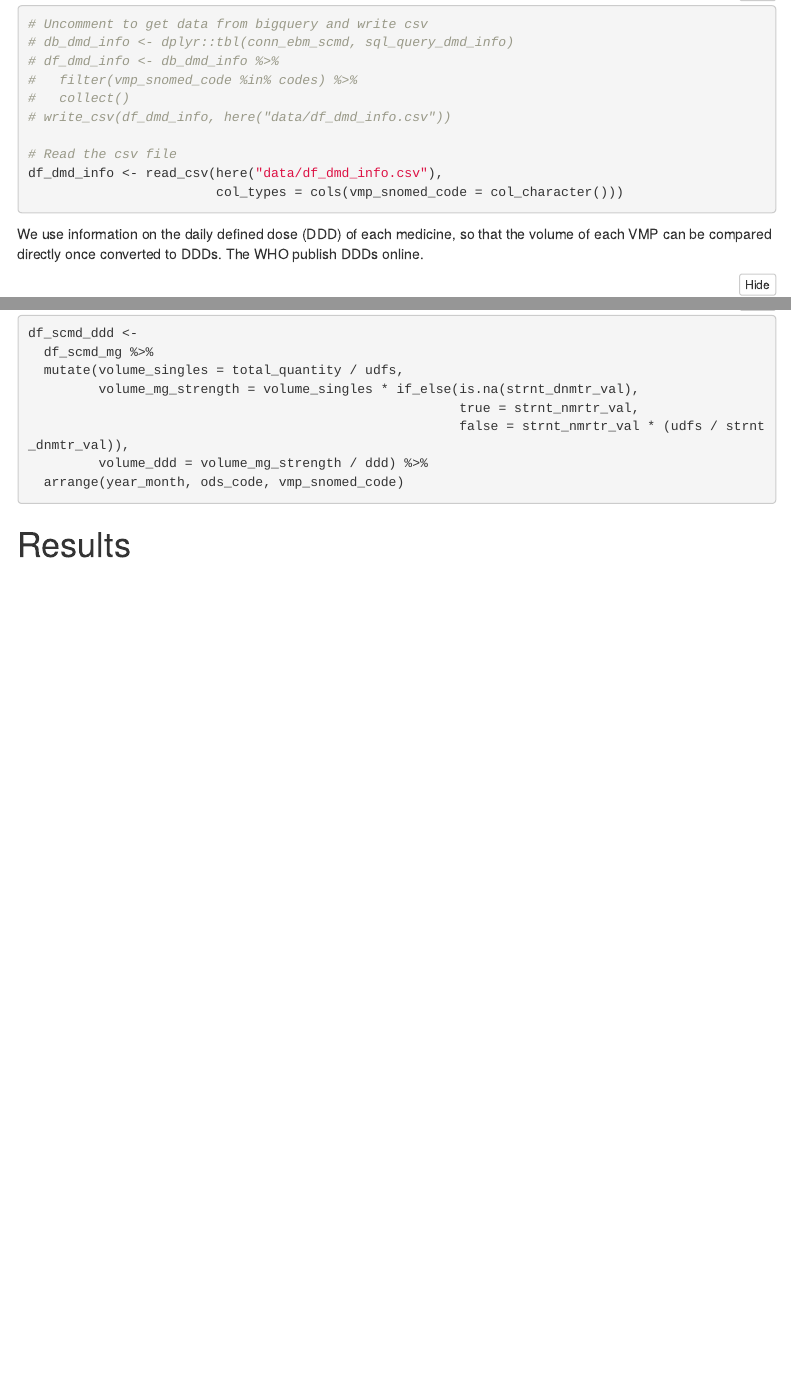
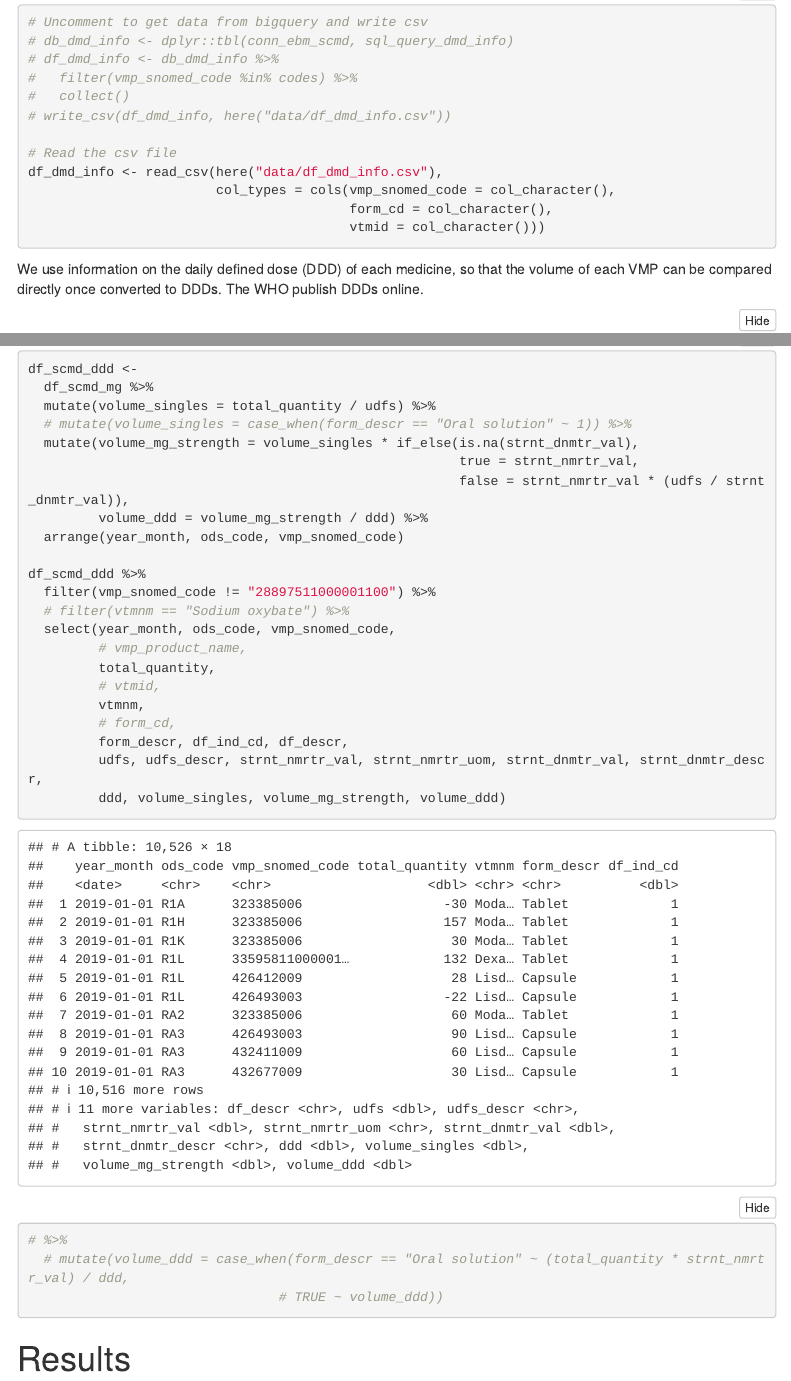
Before and after one commit to ebmdatalab/scmd-narcolepsy, an R Markdown document (notebooks/scmd-narcolepsy-meds.Rmd): the page in a window 1100 px wide, from 7040 px down before the commit and from 7090 px down after it, so that both start at the same text, and a second part further down, joined at a grey line. Rendered offline with R 4.5, knitr and Pandoc, with nearby package versions; folded parts are opened; some code elsewhere in the file could not run offline; menus at the side of the page are left out; column names are cleaned by a stand-in for the janitor package.

````diff
--- a/notebooks/scmd-narcolepsy-meds.Rmd
+++ b/notebooks/scmd-narcolepsy-meds.Rmd
@@ -330,7 +324,9 @@
 
 # Read the csv file
 df_dmd_info <- read_csv(here("data/df_dmd_info.csv"),
-                        col_types = cols(vmp_snomed_code = col_character()))
+                        col_types = cols(vmp_snomed_code = col_character(),
+                                         form_cd = col_character(),
+                                         vtmid = col_character()))
 
 ```
 
@@ -400,12 +396,31 @@
 ```{r}
 df_scmd_ddd <-
   df_scmd_mg %>%
-  mutate(volume_singles = total_quantity / udfs,
-         volume_mg_strength = volume_singles * if_else(is.na(strnt_dnmtr_val),
+  mutate(volume_singles = total_quantity / udfs) %>%
+  # mutate(volume_singles = case_when(form_descr == "Oral solution" ~ 1)) %>%
+  mutate(volume_mg_strength = volume_singles * if_else(is.na(strnt_dnmtr_val),
                                                        true = strnt_nmrtr_val,
                                                        false = strnt_nmrtr_val * (udfs / strnt_dnmtr_val)),
          volume_ddd = volume_mg_strength / ddd) %>%
   arrange(year_month, ods_code, vmp_snomed_code)
+
+df_scmd_ddd %>%
+  filter(vmp_snomed_code != "28897511000001100") %>%
+  # filter(vtmnm == "Sodium oxybate") %>%
+  select(year_month, ods_code, vmp_snomed_code,
+         # vmp_product_name,
+         total_quantity,
+         # vtmid,
+         vtmnm,
+         # form_cd,
+         form_descr, df_ind_cd, df_descr,
+         udfs, udfs_descr, strnt_nmrtr_val, strnt_nmrtr_uom, strnt_dnmtr_val, strnt_dnmtr_descr,
+         ddd, volume_singles, volume_mg_strength, volume_ddd)
+
+# %>%
+  # mutate(volume_ddd = case_when(form_descr == "Oral solution" ~ (total_quantity * strnt_nmrtr_val) / ddd,
+                                # TRUE ~ volume_ddd))
+
 ```
 
 # Results
````
Also changed, not shown: notebooks/scmd-narcolepsy-meds.Rmd (22 more changed lines), 22 other files.
